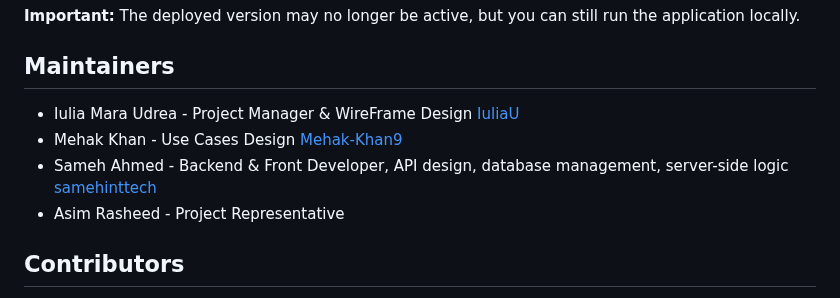
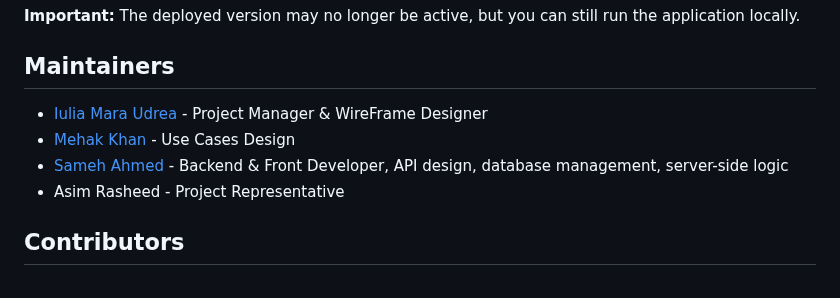
Before and after one commit to samehinttech/diving-courses-trips-logbook-project, a Markdown page: README.md, the part around one of its changes. Rendered like a GitHub page.

Commit message:
Update README(Maintainers - Badges)

```diff
--- a/README.md
+++ b/README.md
@@ -72,9 +74,9 @@ The application has been successfully deployed to [Render](https://render.com/)
 
 
 ## Maintainers
-- Iulia Mara Udrea - Project Manager & WireFrame Design [IuliaU](https://github.com/IuliaU)
-- Mehak Khan - Use Cases Design  [Mehak-Khan9](https://github.com/Mehak-Khan9)
-- Sameh Ahmed - Backend & Front Developer, API design, database management, server-side logic [samehinttech](https://github.com/samehinttech)
+- [Iulia Mara Udrea](https://github.com/IuliaU) - Project Manager & WireFrame Designer
+- [Mehak Khan](https://github.com/Mehak-Khan9) - Use Cases Design
+- [Sameh Ahmed](https://github.com/samehinttech) - Backend & Front Developer, API design, database management, server-side logic
 - Asim Rasheed - Project Representative
 
 ## Contributors
```
Also changed, not shown: other parts of README.md (+2 -0 lines).
